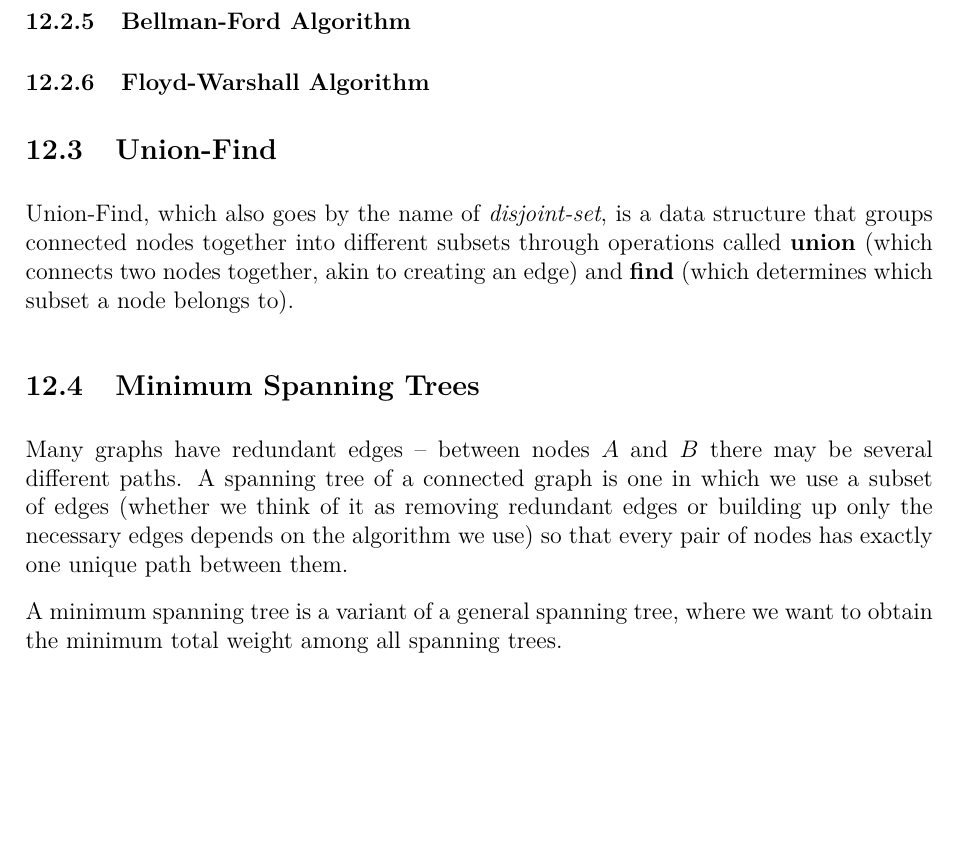
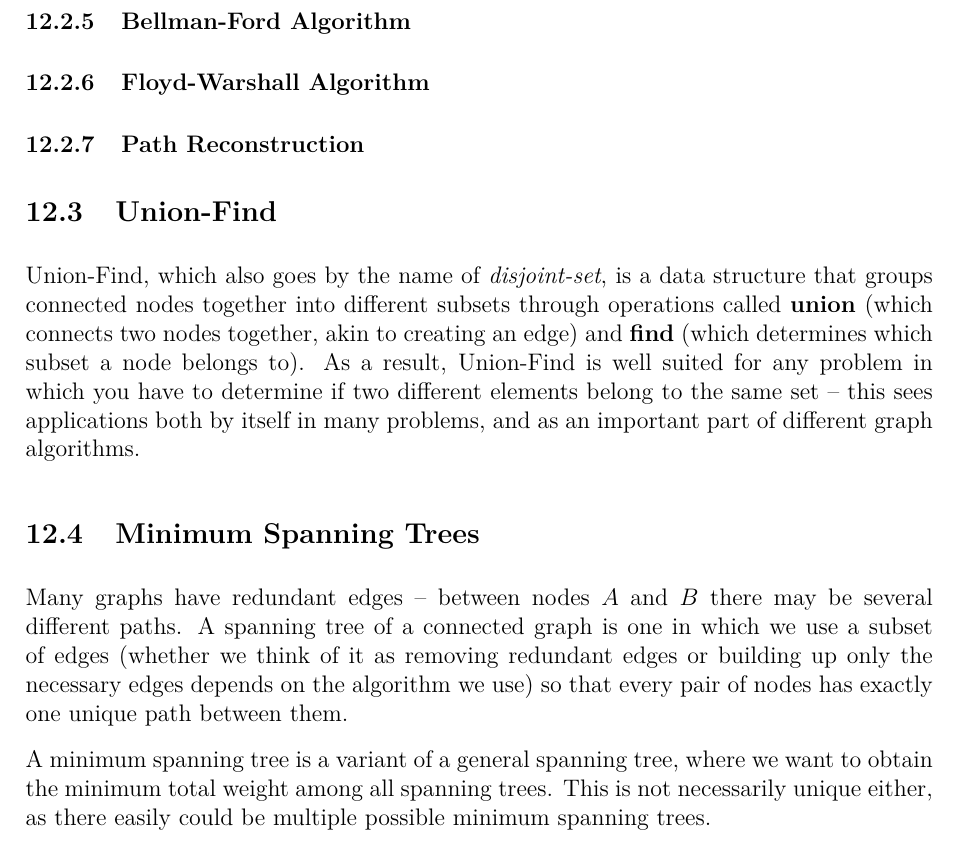
Before and after one commit to JarateKing/Competitive-Programming-Textbook, a LaTeX document (main.tex, which reads chapters/graph-problems.tex): part of page 81 of 97, cut so that both start at the same text, the shorter picture padded with empty space. Compiled offline with pdfLaTeX.

Commit message:
added more description

```diff
--- a/chapters/graph-problems.tex
+++ b/chapters/graph-problems.tex
@@ -82,15 +82,16 @@ It's important to know that, in general, there isn't any single pathfinding algo
 \subsubsection{A* Algorithm}
 \subsubsection{Bellman-Ford Algorithm}
 \subsubsection{Floyd-Warshall Algorithm}
+\subsubsection{Path Reconstruction}
 \subsection{Union-Find}
 
-Union-Find, which also goes by the name of \textit{disjoint-set}, is a data structure that groups connected nodes together into different subsets through operations called \textbf{union} (which connects two nodes together, akin to creating an edge) and \textbf{find} (which determines which subset a node belongs to).
+Union-Find, which also goes by the name of \textit{disjoint-set}, is a data structure that groups connected nodes together into different subsets through operations called \textbf{union} (which connects two nodes together, akin to creating an edge) and \textbf{find} (which determines which subset a node belongs to). As a result, Union-Find is well suited for any problem in which you have to determine if two different elements belong to the same set -- this sees applications both by itself in many problems, and as an important part of different graph algorithms.
 
 \subsection{Minimum Spanning Trees}
 
 Many graphs have redundant edges -- between nodes $A$ and $B$ there may be several different paths. A spanning tree of a connected graph is one in which we use a subset of edges (whether we think of it as removing redundant edges or building up only the necessary edges depends on the algorithm we use) so that every pair of nodes has exactly one unique path between them.
 
-A minimum spanning tree is a variant of a general spanning tree, where we want to obtain the minimum total weight among all spanning trees.
+A minimum spanning tree is a variant of a general spanning tree, where we want to obtain the minimum total weight among all spanning trees. This is not necessarily unique either, as there easily could be multiple possible minimum spanning trees.
 
 \subsubsection{Prim's Algorithm}
 \subsubsection{Kruskal's Algorithm}
```
